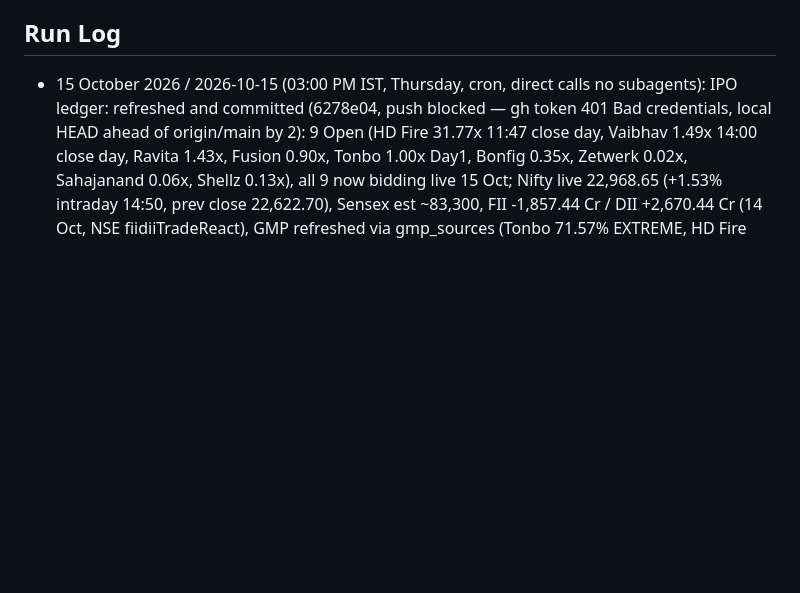
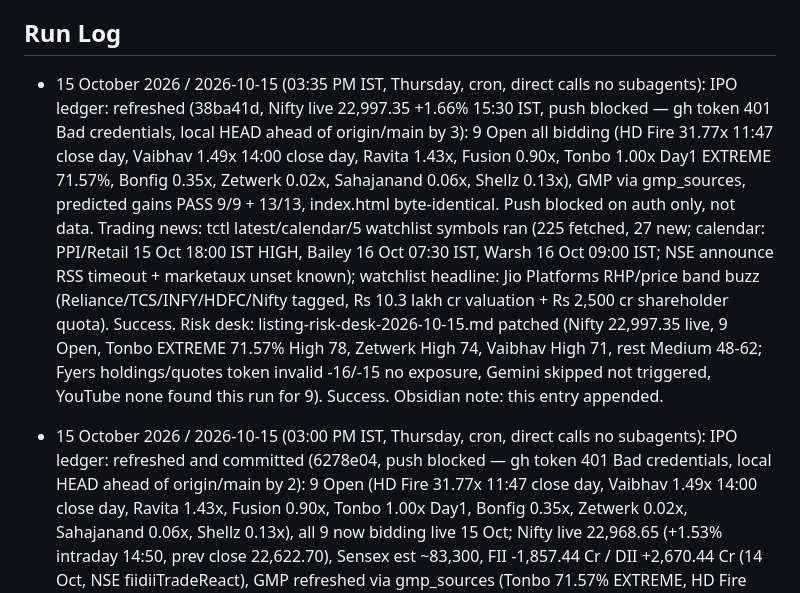
Before and after one commit to SushrutBhargava/India_ipo_summary_report, a Markdown page: IPO Ledger Task.md, the part around one of its changes. GitHub-like rendering; blank space fills up the shorter version.

Commit message:
Risk desk + run log: 2026-10-15 15:35 IST — Nifty 22,997.35 live, tdesk 225 fetched, Tonbo EXTREME

```diff
--- a/IPO Ledger Task.md
+++ b/IPO Ledger Task.md
@@ -42,6 +42,10 @@ Recurring `TimeoutError: idle for >600s` on the news-briefing subagent step —
 - [[create a link]]
 
 ## Run Log
+- 15 October 2026 / 2026-10-15 (03:35 PM IST, Thursday, cron, direct calls no subagents): IPO ledger: refreshed (38ba41d, Nifty live 22,997.35 +1.66% 15:30 IST, push blocked — gh token 401 Bad credentials, local HEAD ahead of origin/main by 3): 9 Open all bidding (HD Fire 31.77x 11:47 close day, Vaibhav 1.49x 14:00 close day, Ravita 1.43x, Fusion 0.90x, Tonbo 1.00x Day1 EXTREME 71.57%, Bonfig 0.35x, Zetwerk 0.02x, Sahajanand 0.06x, Shellz 0.13x), GMP via gmp_sources, predicted gains PASS 9/9 + 13/13, index.html byte-identical. Push blocked on auth only, not data.
+  Trading news: tctl latest/calendar/5 watchlist symbols ran (225 fetched, 27 new; calendar: PPI/Retail 15 Oct 18:00 IST HIGH, Bailey 16 Oct 07:30 IST, Warsh 16 Oct 09:00 IST; NSE announce RSS timeout + marketaux unset known); watchlist headline: Jio Platforms RHP/price band buzz (Reliance/TCS/INFY/HDFC/Nifty tagged, Rs 10.3 lakh cr valuation + Rs 2,500 cr shareholder quota). Success.
+  Risk desk: listing-risk-desk-2026-10-15.md patched (Nifty 22,997.35 live, 9 Open, Tonbo EXTREME 71.57% High 78, Zetwerk High 74, Vaibhav High 71, rest Medium 48-62; Fyers holdings/quotes token invalid -16/-15 no exposure, Gemini skipped not triggered, YouTube none found this run for 9). Success.
+  Obsidian note: this entry appended.
 - 15 October 2026 / 2026-10-15 (03:00 PM IST, Thursday, cron, direct calls no subagents): IPO ledger: refreshed and committed (6278e04, push blocked — gh token 401 Bad credentials, local HEAD ahead of origin/main by 2): 9 Open (HD Fire 31.77x 11:47 close day, Vaibhav 1.49x 14:00 close day, Ravita 1.43x, Fusion 0.90x, Tonbo 1.00x Day1, Bonfig 0.35x, Zetwerk 0.02x, Sahajanand 0.06x, Shellz 0.13x), all 9 now bidding live 15 Oct; Nifty live 22,968.65 (+1.53% intraday 14:50, prev close 22,622.70), Sensex est ~83,300, FII -1,857.44 Cr / DII +2,670.44 Cr (14 Oct, NSE fiidiiTradeReact), GMP refreshed via gmp_sources (Tonbo 71.57% EXTREME, HD Fire 28.78%, Bonfig 28.67%), predicted gains PASS 9/9 + 13/13, index.html byte-identical. Push blocked on auth only, not data.
   Trading news: tctl latest/calendar/5 watchlist symbols ran (225 fetched, 104 new; calendar: PPI/Retail 15 Oct 18:00 IST HIGH, Bailey 16 Oct 07:30 IST, Warsh 16 Oct 09:00 IST; NSE announce RSS timeout + marketaux unset known); watchlist headlines: Jio Platforms IPO valuation Rs 10.3 lakh cr + stake change, Reliance wealth story, TCS/HCL Tech 82,500 Cr IT rally, Nifty surge; no new India-IPO-relevant high-impact beyond Jio. Success.
   Risk desk: listing-risk-desk-2026-10-15.md written (9 Open, Tonbo EXTREME 71.57% High 78, Zetwerk High 74, Vaibhav High 71, rest Medium 48-62; 13 recently-listed unchanged; Fyers holdings/quotes token invalid -15/-16 no exposure, Gemini skipped not triggered, YouTube none found this run for 9). Success.
```
Also changed, not shown: other parts of IPO Ledger Task.md (+1 -1 lines), listing-risk-desk-2026-10-15.md (+2 -2 lines).
